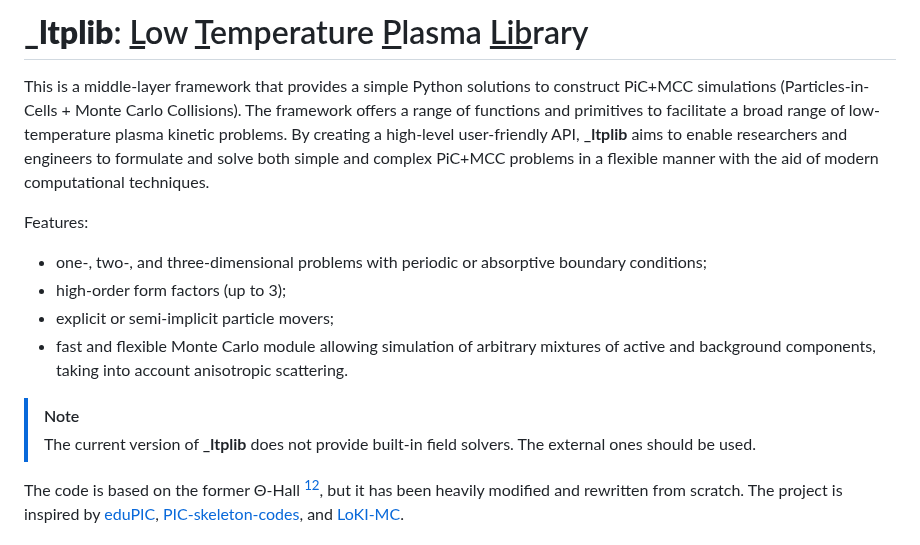
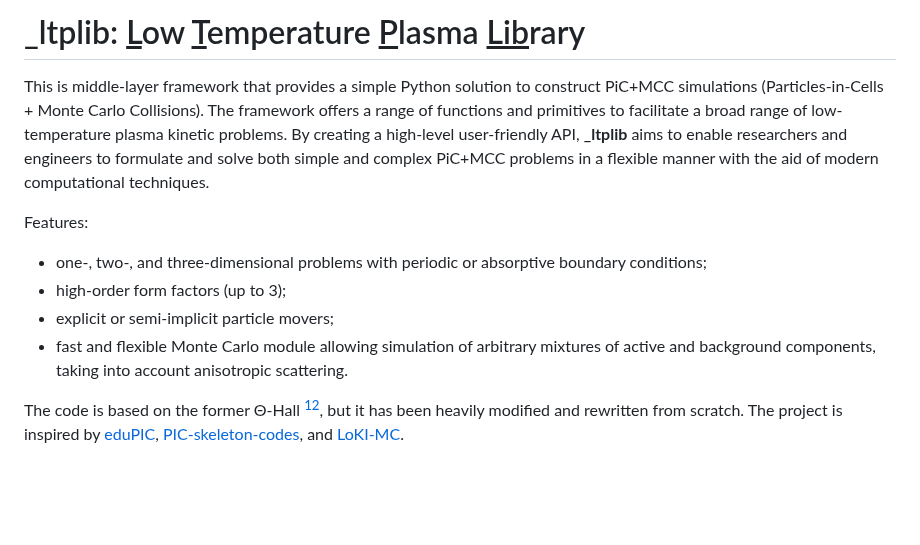
Before and after one commit to ChernyshevT/LTPLib_project, a Markdown page: README.md, the part around the change. Rendered like a GitHub page; blank space fills up the shorter version.

```diff
--- a/README.md
+++ b/README.md
@@ -1,5 +1,5 @@
-# **\_ltplib**: <ins>L</ins>ow <ins>T</ins>emperature <ins>P</ins>lasma <ins>Lib</ins>rary
-This is a middle-layer framework that provides a simple Python solutions to construct PiC+MCC simulations (Particles-in-Cells + Monte Carlo Collisions).
+# \_ltplib: <ins>L</ins>ow <ins>T</ins>emperature <ins>P</ins>lasma <ins>Lib</ins>rary
+This is middle-layer framework that provides a simple Python solution to construct PiC+MCC simulations (Particles-in-Cells + Monte Carlo Collisions).
 The framework offers a range of functions and primitives to facilitate a broad range of low-temperature plasma kinetic problems.
 By creating a high-level user-friendly API, **\_ltplib** aims to enable researchers and engineers to formulate and solve both simple and complex PiC+MCC problems in a flexible manner with the aid of modern computational techniques.
 
@@ -8,8 +8,6 @@ Features:
 - high-order form factors (up to 3);
 - explicit or semi-implicit particle movers;
 - fast and flexible Monte Carlo module allowing simulation of arbitrary mixtures of active and background components, taking into account anisotropic scattering.
-> [!NOTE]
-> The current version of **\_ltplib** does not provide built-in field solvers. The external ones should be used.
 
 The code is based on the former Θ-Hall [^chernyshev2019][^chernyshev2022], but it has been heavily modified and rewritten from scratch.
 The project is inspired by [eduPIC](https://github.com/donkozoltan/eduPIC),
```
